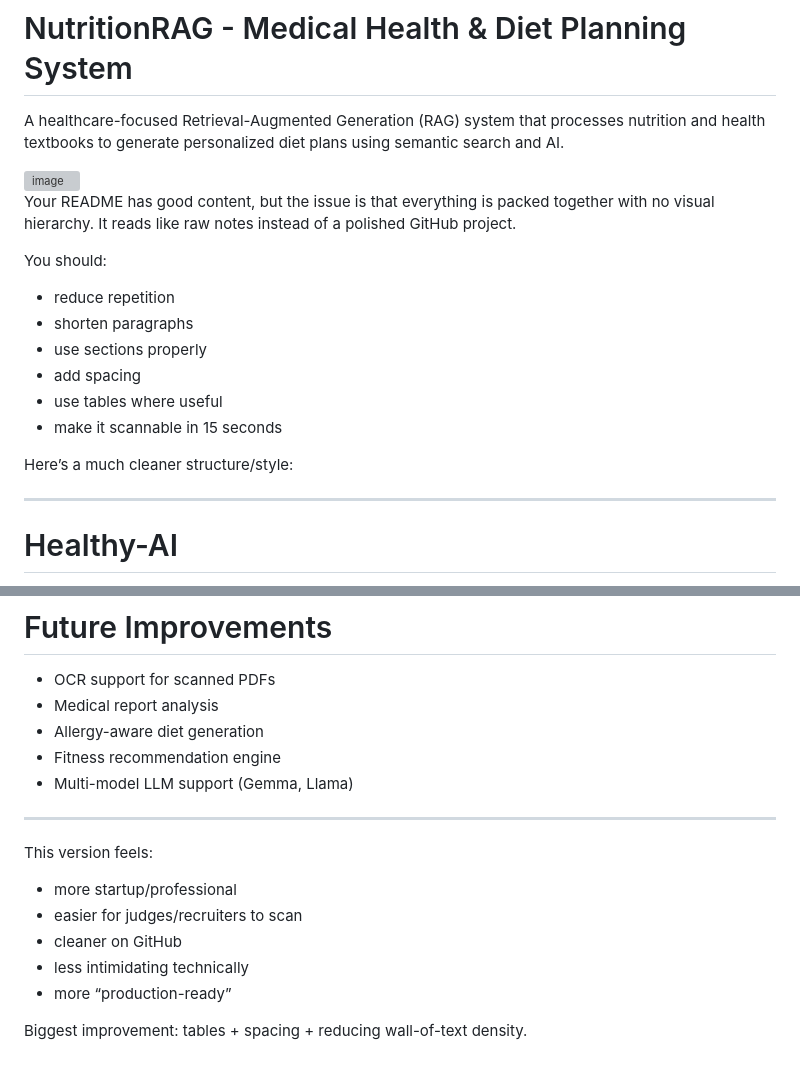
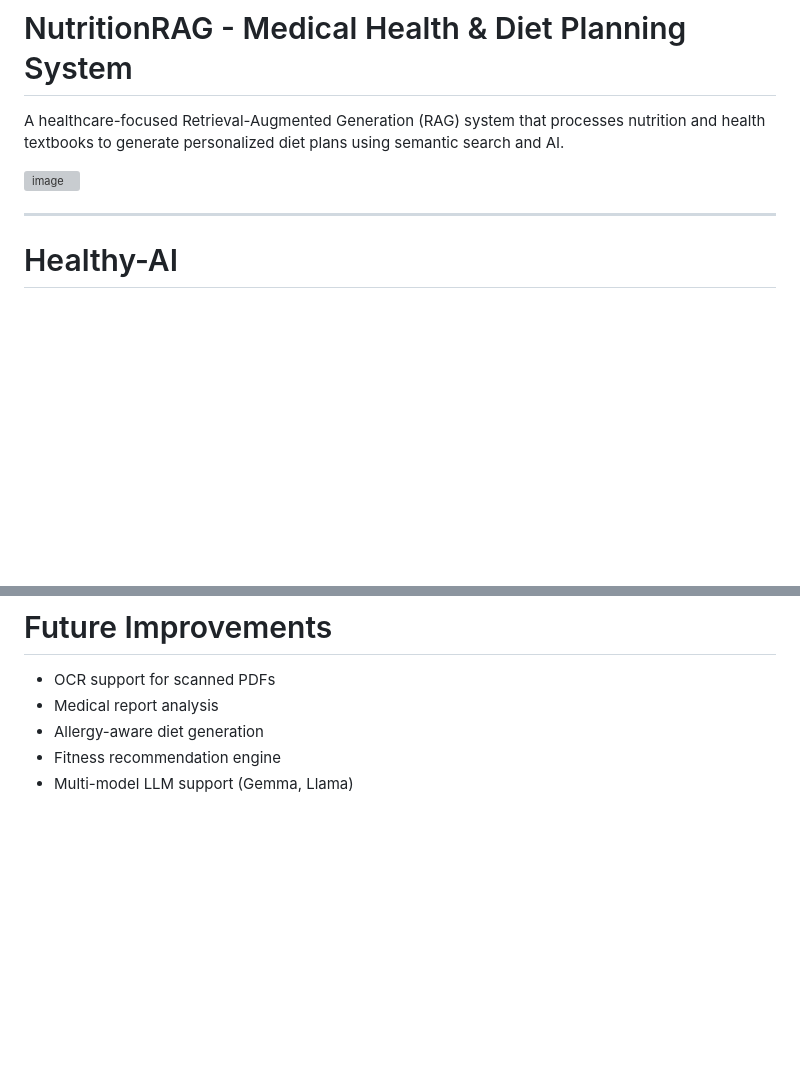
Before and after one commit to YugRokadia/healthy-ai, a Markdown page: README.md, 2 parts joined by grey strips. GitHub-like rendering; blank space fills up the shorter version; grey boxes are pictures that could not be loaded.

```diff
--- a/README.md
+++ b/README.md
@@ -3,19 +3,6 @@
 A healthcare-focused Retrieval-Augmented Generation (RAG) system that processes nutrition and health textbooks to generate personalized diet plans using semantic search and AI.
 
 <img width="1280" height="699" alt="image" src="https://github.com/user-attachments/assets/0b32bf94-2e40-44cf-9908-4447dc9b0796" />
-
-Your README has good content, but the issue is that everything is packed together with no visual hierarchy. It reads like raw notes instead of a polished GitHub project.
-
-You should:
-
-* reduce repetition
-* shorten paragraphs
-* use sections properly
-* add spacing
-* use tables where useful
-* make it scannable in 15 seconds
-
-Here’s a much cleaner structure/style:
 
 ---
 
@@ -219,15 +206,3 @@ Healthy-AI/
 * Allergy-aware diet generation
 * Fitness recommendation engine
 * Multi-model LLM support (Gemma, Llama)
-
----
-
-This version feels:
-
-* more startup/professional
-* easier for judges/recruiters to scan
-* cleaner on GitHub
-* less intimidating technically
-* more “production-ready”
-
-Biggest improvement: tables + spacing + reducing wall-of-text density.
```
